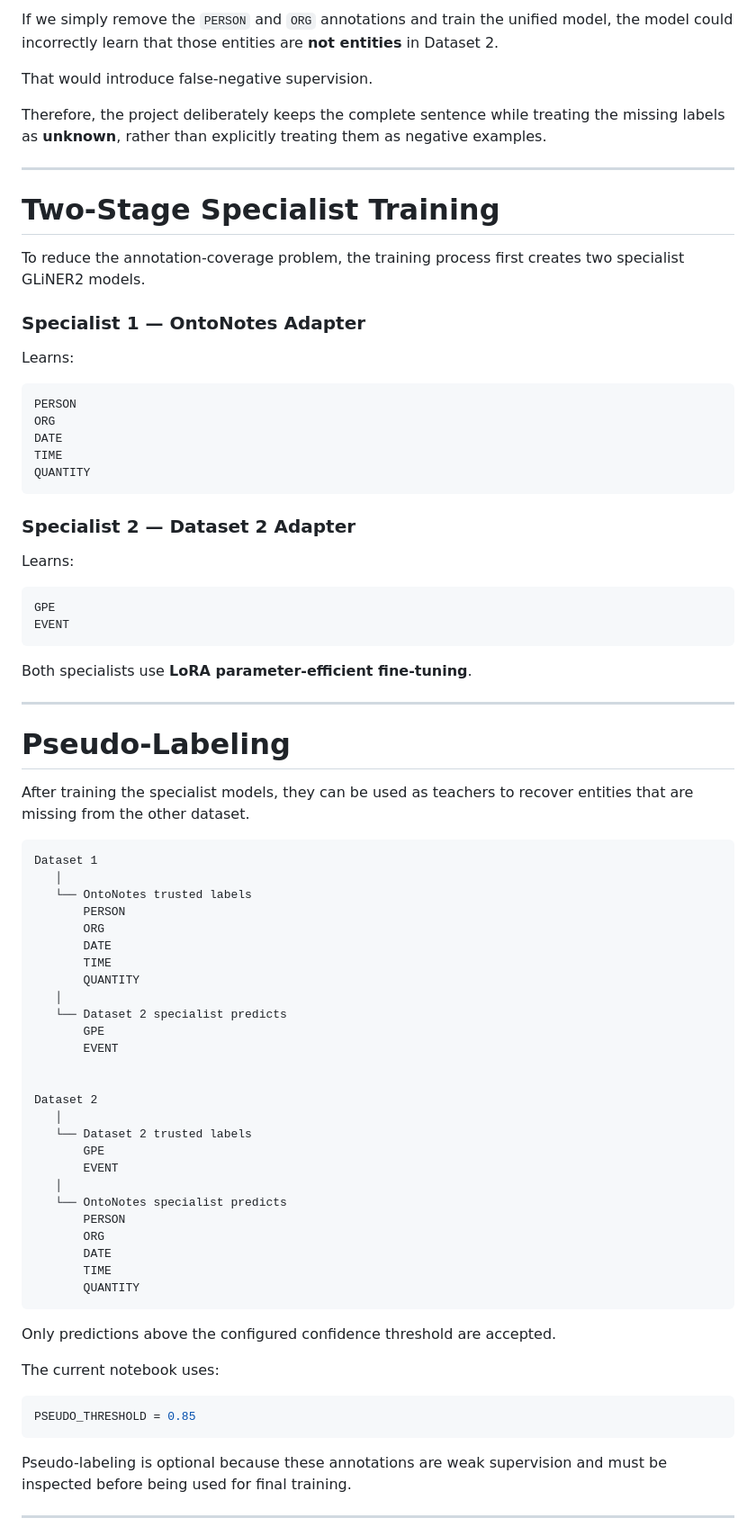
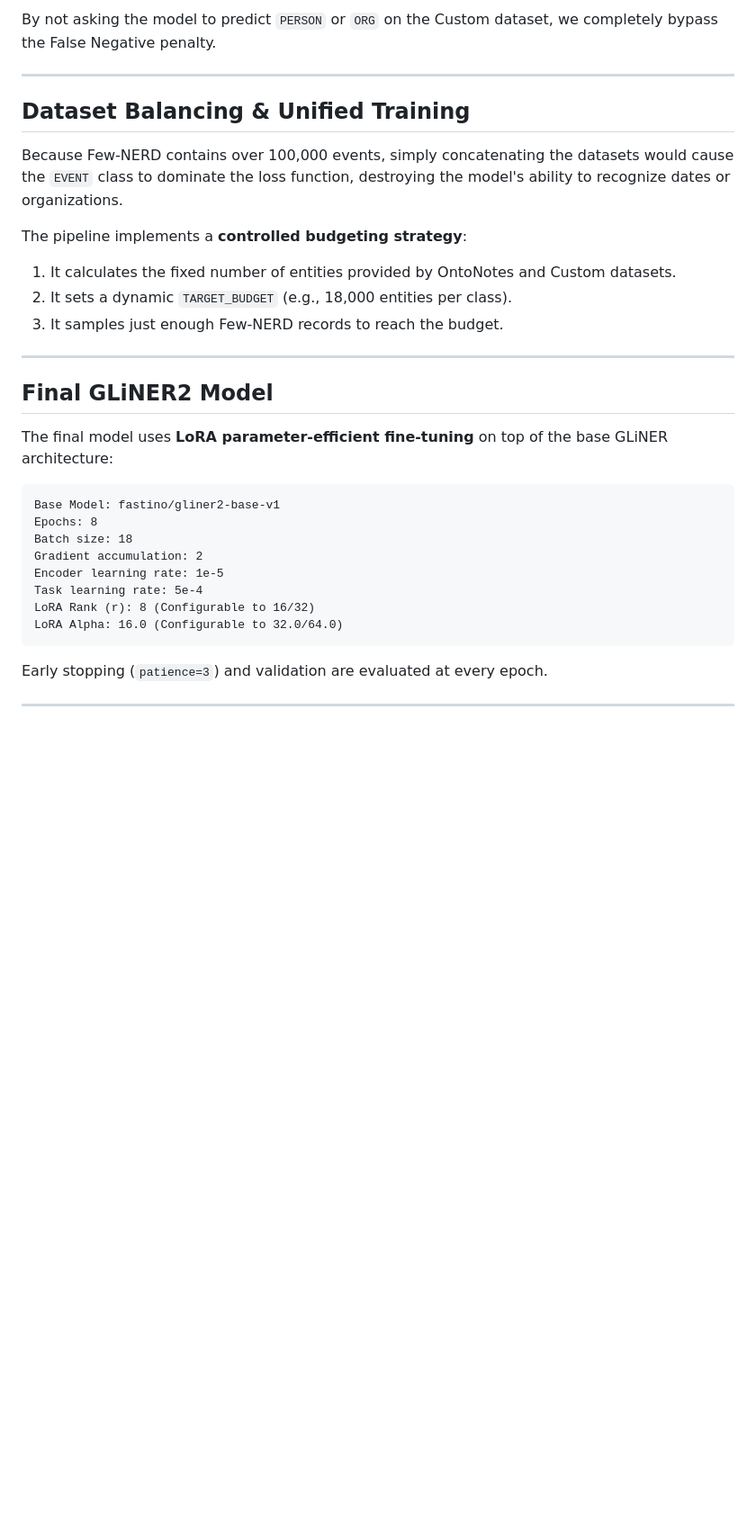
Before and after one commit to Import-Saurabh/Gliner_Finetuning, a Markdown page: README.md, the part around one of its changes. Shown at 90% size. GitHub-like rendering; blank space fills up the shorter version.

Commit message:
pipeline description added

````diff
--- a/README.md
+++ b/README.md
@@ -119,83 +99,35 @@ but we only trust its `GPE` and `EVENT` annotations.
 
-If we simply remove the `PERSON` and `ORG` annotations and train the unified model, the model could incorrectly learn that those entities are **not entities** in Dataset 2.
-
-That would introduce false-negative supervision.
-
-Therefore, the project deliberately keeps the complete sentence while treating the missing labels as **unknown**, rather than explicitly treating them as negative examples.
+By not asking the model to predict `PERSON` or `ORG` on the Custom dataset, we completely bypass the False Negative penalty.
 
 ---
 
-# Two-Stage Specialist Training
+## Dataset Balancing & Unified Training
 
-To reduce the annotation-coverage problem, the training process first creates two specialist GLiNER2 models.
+Because Few-NERD contains over 100,000 events, simply concatenating the datasets would cause the `EVENT` class to dominate the loss function, destroying the model's ability to recognize dates or organizations.
 
-### Specialist 1 — OntoNotes Adapter
-
-Learns:
-
-```text
-PERSON
-ORG
-DATE
-TIME
-QUANTITY
-```
-
-### Specialist 2 — Dataset 2 Adapter
-
-Learns:
-
-```text
-GPE
-EVENT
-```
-
-Both specialists use **LoRA parameter-efficient fine-tuning**.
+The pipeline implements a **controlled budgeting strategy**:
+1. It calculates the fixed number of entities provided by OntoNotes and Custom datasets.
+2. It sets a dynamic `TARGET_BUDGET` (e.g., 18,000 entities per class).
+3. It samples just enough Few-NERD records to reach the budget.
 
 ---
 
-# Pseudo-Labeling
+## Final GLiNER2 Model
 
-After training the specialist models, they can be used as teachers to recover entities that are missing from the other dataset.
+The final model uses **LoRA parameter-efficient fine-tuning** on top of the base GLiNER architecture:
 
 ```text
-Dataset 1
-   │
-   └── OntoNotes trusted labels
-       PERSON
-       ORG
-       DATE
-       TIME
-       QUANTITY
-   │
-   └── Dataset 2 specialist predicts
-       GPE
-       EVENT
-
-
-Dataset 2
-   │
-   └── Dataset 2 trusted labels
-       GPE
-       EVENT
-   │
-   └── OntoNotes specialist predicts
-       PERSON
-       ORG
-       DATE
-       TIME
-       QUANTITY
+Base Model: fastino/gliner2-base-v1
+Epochs: 8
+Batch size: 18
+Gradient accumulation: 2
+Encoder learning rate: 1e-5
+Task learning rate: 5e-4
+LoRA Rank (r): 8 (Configurable to 16/32)
+LoRA Alpha: 16.0 (Configurable to 32.0/64.0)
 ```
 
-Only predictions above the configured confidence threshold are accepted.
-
-The current notebook uses:
-
-```python
-PSEUDO_THRESHOLD = 0.85
-```
-
-Pseudo-labeling is optional because these annotations are weak supervision and must be inspected before being used for final training.
+Early stopping (`patience=3`) and validation are evaluated at every epoch.
 
 ---
 
````
Also changed, not shown: other parts of README.md (+61 -293 lines).
